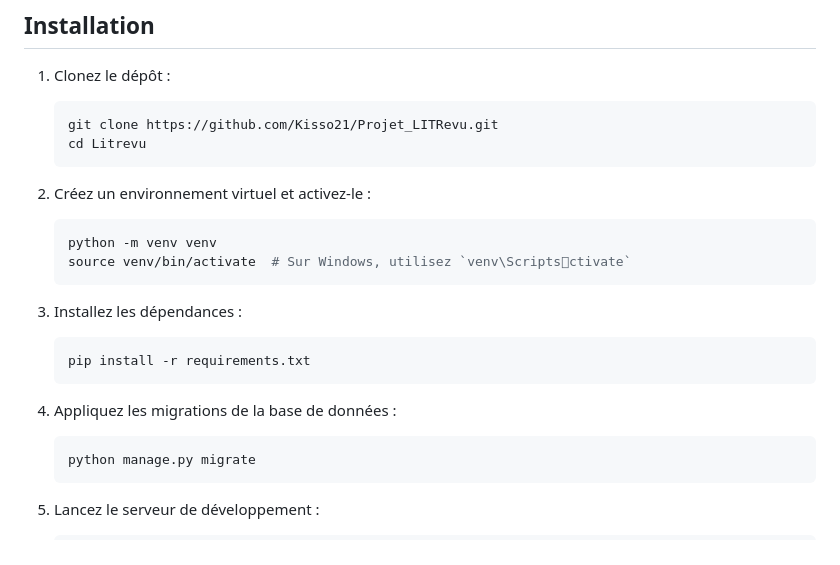
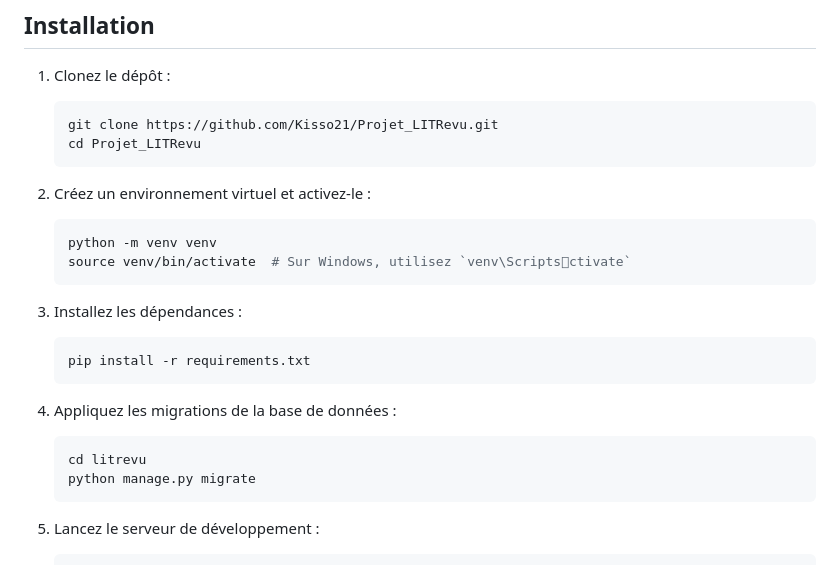
Before and after one commit to Kisso21/Projet_LITRevu, a Markdown page: README.md, the part around the change. Drawn GitHub-style.

Commit message:
Correction

````diff
--- a/README.md
+++ b/README.md
@@ -55,7 +55,7 @@ L'application offre plusieurs fonctionnalités pour faciliter la gestion et le p
 1. Clonez le dépôt :
     ```bash
     git clone https://github.com/Kisso21/Projet_LITRevu.git
-    cd Litrevu
+    cd Projet_LITRevu
     ```
 
 2. Créez un environnement virtuel et activez-le :
@@ -71,6 +71,7 @@ L'application offre plusieurs fonctionnalités pour faciliter la gestion et le p
 
 4. Appliquez les migrations de la base de données :
     ```bash
+    cd litrevu
     python manage.py migrate
     ```
 
````
